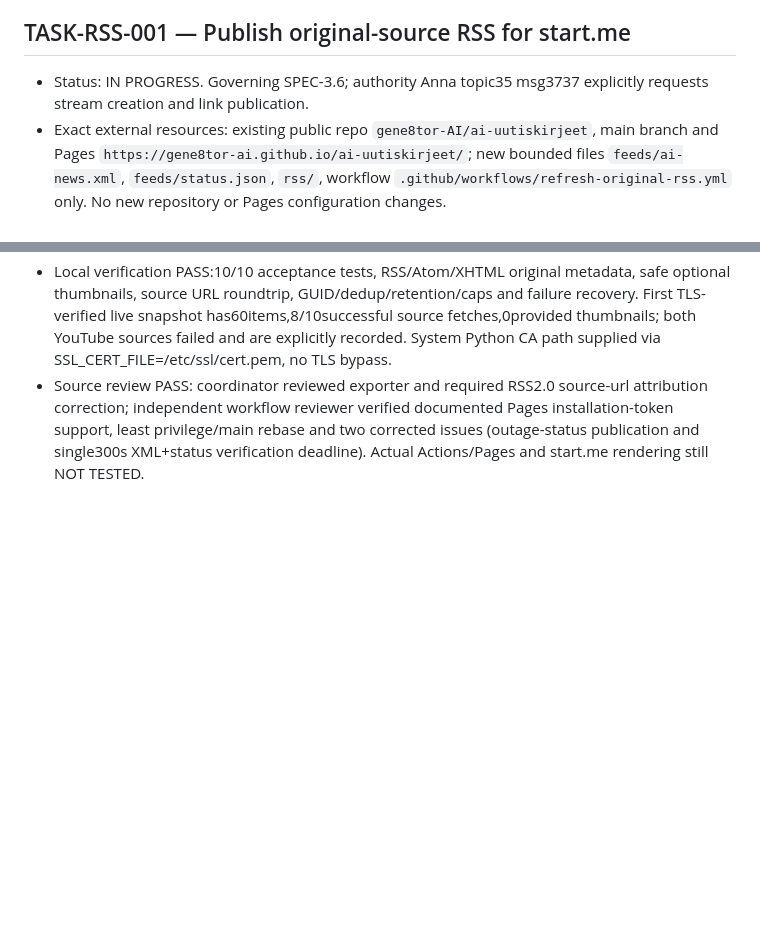
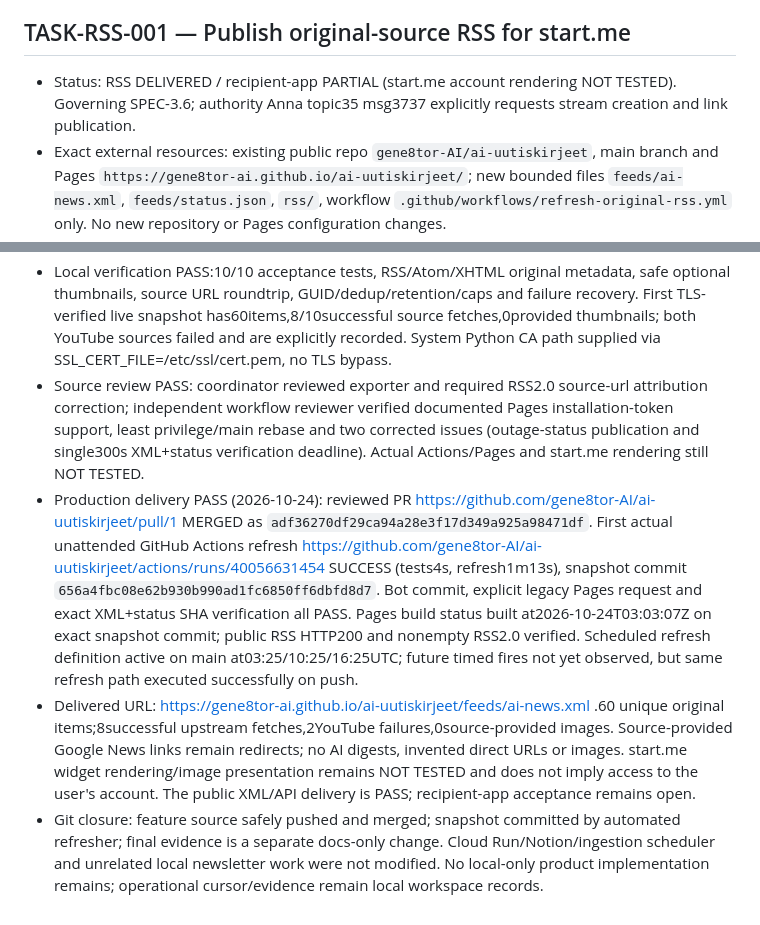
Before and after one commit to gene8tor-AI/ai-uutiskirjeet, a Markdown page: TASKS.md, 2 parts joined by grey strips. Rendered like a GitHub page; blank space fills up the shorter version.

Commit message:
Record verified public RSS and automatic refresh delivery

```diff
--- a/TASKS.md
+++ b/TASKS.md
@@ -286,7 +286,7 @@
 - Delivery evidence: scheduler final report includes verified public URL first, story/tool/Telco/video/X counts, publication commit and source limitations. No email and no Notion writes. X/search/vendor failures are documented fallbacks allowed by SPEC-3.1, not invented results.
 
 ## TASK-RSS-001 — Publish original-source RSS for start.me
-- Status: IN PROGRESS. Governing SPEC-3.6; authority Anna topic35 msg3737 explicitly requests stream creation and link publication.
+- Status: RSS DELIVERED / recipient-app PARTIAL (start.me account rendering NOT TESTED). Governing SPEC-3.6; authority Anna topic35 msg3737 explicitly requests stream creation and link publication.
 - Exact external resources: existing public repo `gene8tor-AI/ai-uutiskirjeet`, main branch and Pages `https://gene8tor-ai.github.io/ai-uutiskirjeet/`; new bounded files `feeds/ai-news.xml`, `feeds/status.json`, `rss/`, workflow `.github/workflows/refresh-original-rss.yml` only. No new repository or Pages configuration changes.
 - Owner: existing repo gene8tor-AI / Anna; environment production public Pages. Billing: existing GitHub public repository free Pages/standard public Actions runner; no paid account or cloud billing change.
 - Data boundary: original public source news metadata only, read-only public upstream feeds matching loitsu-news-ingestion v2 registry; no Notion reads/writes, emails, tokens, private titles or cloud IAM exposure. Source XML snippets are sanitized before public syndication; no upstream scripts or unsafe URLs.
@@ -297,3 +297,6 @@
 - Source/config preflight PASS (2026-10-24): live Cloud Run ready revision `loitsu-news-ingestion-00020-x54`,100% traffic, source secret2. Read-only comparison confirmed all10 versioned public source URLs match the deployed secret exactly. IAM remains scheduler-invoker only. Existing Pages source is main/root, legacy mode; Actions dynamic Pages workflow active; public repo main unprotected. No existing service/Pages setting was changed.
 - Local verification PASS:10/10 acceptance tests, RSS/Atom/XHTML original metadata, safe optional thumbnails, source URL roundtrip, GUID/dedup/retention/caps and failure recovery. First TLS-verified live snapshot has60items,8/10successful source fetches,0provided thumbnails; both YouTube sources failed and are explicitly recorded. System Python CA path supplied via SSL_CERT_FILE=/etc/ssl/cert.pem, no TLS bypass.
 - Source review PASS: coordinator reviewed exporter and required RSS2.0 source-url attribution correction; independent workflow reviewer verified documented Pages installation-token support, least privilege/main rebase and two corrected issues (outage-status publication and single300s XML+status verification deadline). Actual Actions/Pages and start.me rendering still NOT TESTED.
+- Production delivery PASS (2026-10-24): reviewed PR https://github.com/gene8tor-AI/ai-uutiskirjeet/pull/1 MERGED as `adf36270df29ca94a28e3f17d349a925a98471df`. First actual unattended GitHub Actions refresh https://github.com/gene8tor-AI/ai-uutiskirjeet/actions/runs/40056631454 SUCCESS (tests4s, refresh1m13s), snapshot commit `656a4fbc08e62b930b990ad1fc6850ff6dbfd8d7`. Bot commit, explicit legacy Pages request and exact XML+status SHA verification all PASS. Pages build status built at2026-10-24T03:03:07Z on exact snapshot commit; public RSS HTTP200 and nonempty RSS2.0 verified. Scheduled refresh definition active on main at03:25/10:25/16:25UTC; future timed fires not yet observed, but same refresh path executed successfully on push.
+- Delivered URL: https://gene8tor-ai.github.io/ai-uutiskirjeet/feeds/ai-news.xml .60 unique original items;8successful upstream fetches,2YouTube failures,0source-provided images. Source-provided Google News links remain redirects; no AI digests, invented direct URLs or images. start.me widget rendering/image presentation remains NOT TESTED and does not imply access to the user's account. The public XML/API delivery is PASS; recipient-app acceptance remains open.
+- Git closure: feature source safely pushed and merged; snapshot committed by automated refresher; final evidence is a separate docs-only change. Cloud Run/Notion/ingestion scheduler and unrelated local newsletter work were not modified. No local-only product implementation remains; operational cursor/evidence remain local workspace records.
```
